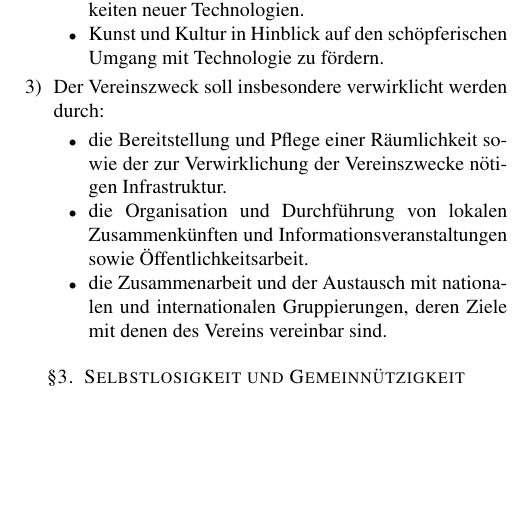
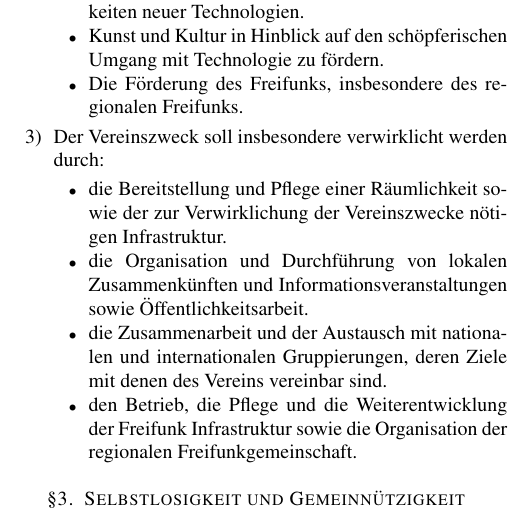
Before and after one commit to hackspace-marburg/satzung, a LaTeX paper (satzung.tex): part of one column of page 1 of 2, cut so that both start at the same text, the shorter picture padded with empty space. Compiled offline with pdfLaTeX.

Commit message:
Now with 100% more Freifunk

```diff
--- a/satzung.tex
+++ b/satzung.tex
@@ -62,6 +62,8 @@
 
       \item Kunst und Kultur in Hinblick auf den schöpferischen Umgang mit
         Technologie zu fördern.
+
+      \item Die Förderung des Freifunks, insbesondere des regionalen Freifunks.
     \end{itemize}
 
   \item Der Vereinszweck soll insbesondere verwirklicht werden durch:
@@ -75,6 +77,9 @@
       \item die Zusammenarbeit und der Austausch mit nationalen und
         internationalen Gruppierungen, deren Ziele mit denen des Vereins
         vereinbar sind.
+
+      \item den Betrieb, die Pflege und die Weiterentwicklung der Freifunk Infrastruktur sowie
+        die Organisation der regionalen Freifunkgemeinschaft.
     \end{itemize}
 \end{enumerate}
 
```
